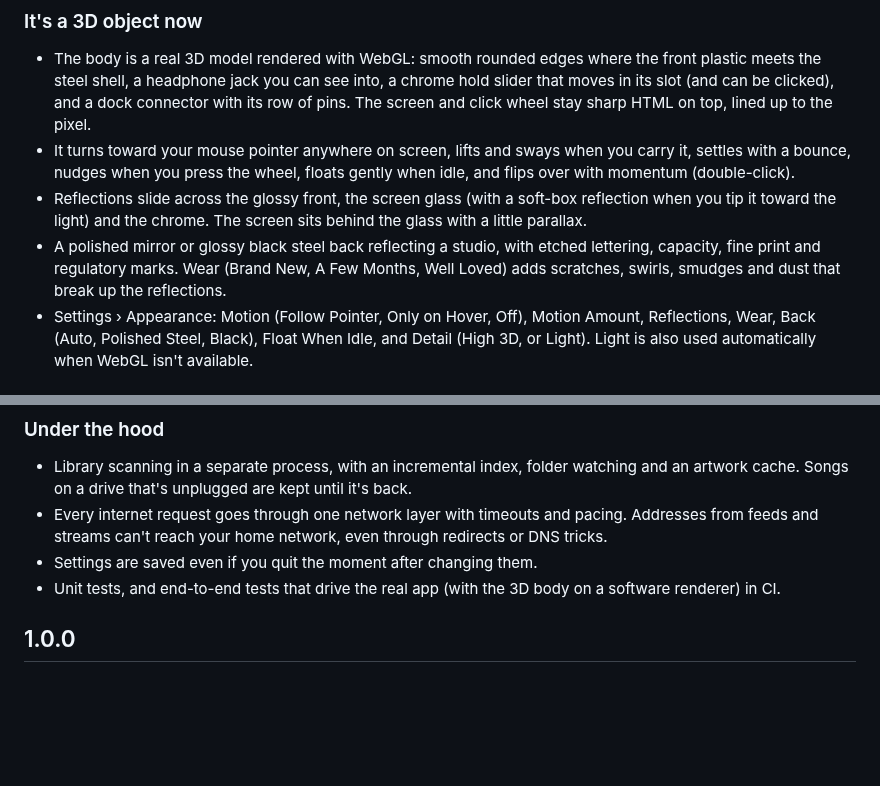
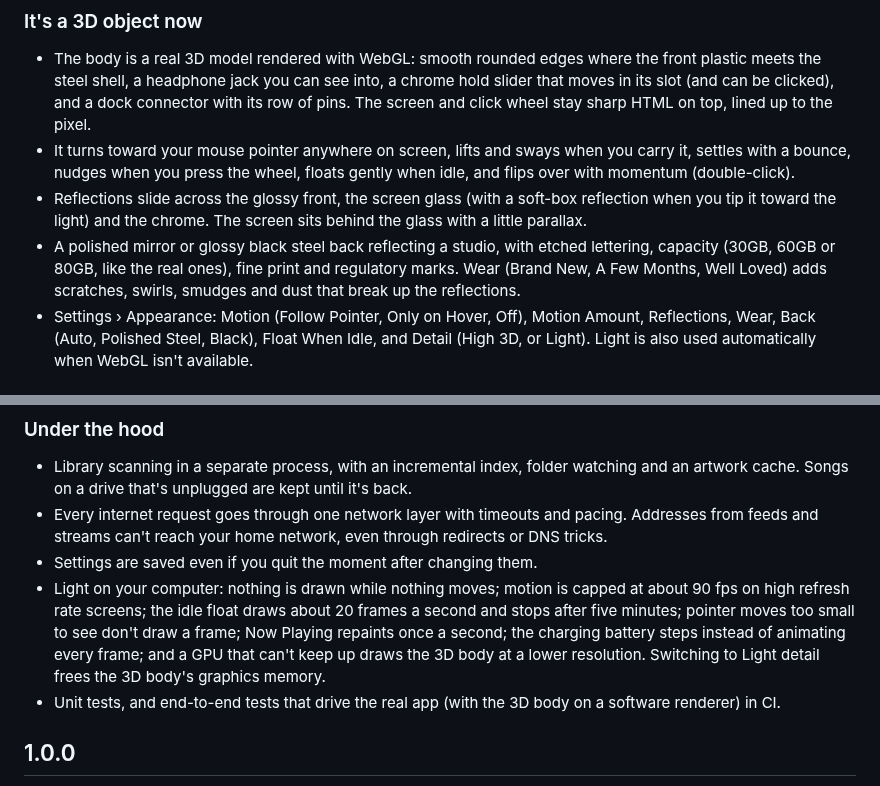
Before and after one commit to classyfiedcat-coder/Desktop-IPOD, a Markdown page: CHANGELOG.md, 2 parts joined by grey strips. Drawn GitHub-style; blank space fills up the shorter version.

```diff
--- a/CHANGELOG.md
+++ b/CHANGELOG.md
@@ -8,7 +8,7 @@ The iPod now lives on your desktop as a real 3D object, and gained radio, podcas
 - The body is a real 3D model rendered with WebGL: smooth rounded edges where the front plastic meets the steel shell, a headphone jack you can see into, a chrome hold slider that moves in its slot (and can be clicked), and a dock connector with its row of pins. The screen and click wheel stay sharp HTML on top, lined up to the pixel.
 - It turns toward your mouse pointer anywhere on screen, lifts and sways when you carry it, settles with a bounce, nudges when you press the wheel, floats gently when idle, and flips over with momentum (double-click).
 - Reflections slide across the glossy front, the screen glass (with a soft-box reflection when you tip it toward the light) and the chrome. The screen sits behind the glass with a little parallax.
-- A polished mirror or glossy black steel back reflecting a studio, with etched lettering, capacity, fine print and regulatory marks. Wear (Brand New, A Few Months, Well Loved) adds scratches, swirls, smudges and dust that break up the reflections.
+- A polished mirror or glossy black steel back reflecting a studio, with etched lettering, capacity (30GB, 60GB or 80GB, like the real ones), fine print and regulatory marks. Wear (Brand New, A Few Months, Well Loved) adds scratches, swirls, smudges and dust that break up the reflections.
 - Settings › Appearance: Motion (Follow Pointer, Only on Hover, Off), Motion Amount, Reflections, Wear, Back (Auto, Polished Steel, Black), Float When Idle, and Detail (High 3D, or Light). Light is also used automatically when WebGL isn't available.
 
 ### Music
@@ -42,6 +42,7 @@ The iPod now lives on your desktop as a real 3D object, and gained radio, podcas
 - Library scanning in a separate process, with an incremental index, folder watching and an artwork cache. Songs on a drive that's unplugged are kept until it's back.
 - Every internet request goes through one network layer with timeouts and pacing. Addresses from feeds and streams can't reach your home network, even through redirects or DNS tricks.
 - Settings are saved even if you quit the moment after changing them.
+- Light on your computer: nothing is drawn while nothing moves; motion is capped at about 90 fps on high refresh rate screens; the idle float draws about 20 frames a second and stops after five minutes; pointer moves too small to see don't draw a frame; Now Playing repaints once a second; the charging battery steps instead of animating every frame; and a GPU that can't keep up draws the 3D body at a lower resolution. Switching to Light detail frees the 3D body's graphics memory.
 - Unit tests, and end-to-end tests that drive the real app (with the 3D body on a software renderer) in CI.
 
 ## 1.0.0
```
Also changed, not shown: README.md (+2 -1 lines), docs/black-menu.png, docs/white-nowplaying.png, 11 other files.
